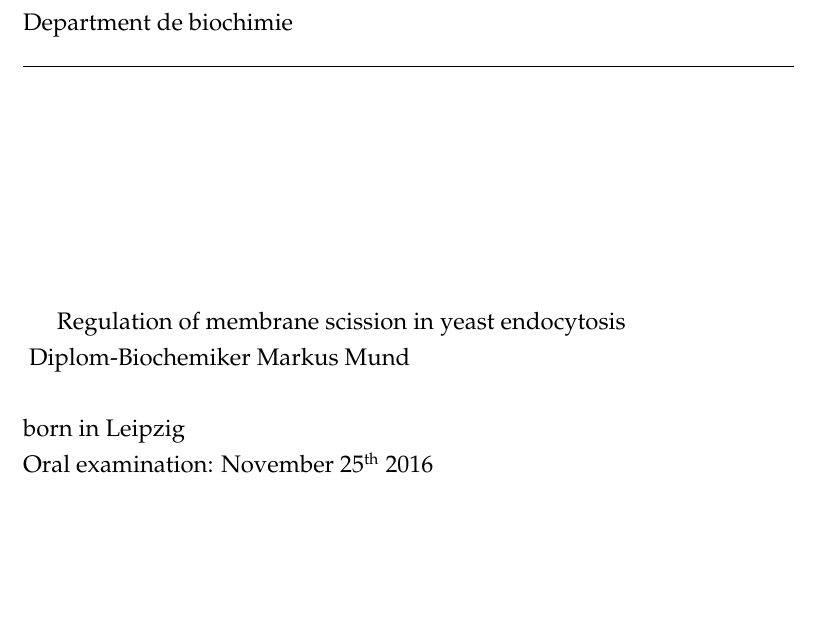
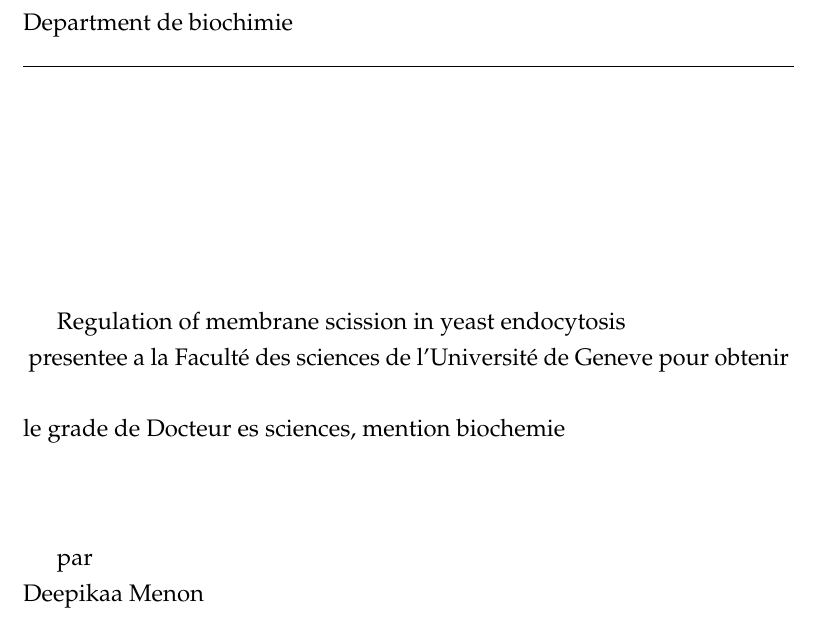
Before and after one commit to deepikaamenon/thesis_2021, a LaTeX thesis (main.tex): part of page 1 of 27, cut so that both start at the same text, the shorter picture padded with empty space. Compiled offline with pdfLaTeX.

Commit message:
txs auto checkin

```diff
--- a/main.tex
+++ b/main.tex
@@ -153,9 +153,13 @@ Department de biochimie\\
 \vspace*{4cm}
 Regulation of membrane scission in yeast endocytosis \\
 \vspace{\baselineskip}
-Diplom-Biochemiker Markus Mund\\
-born in Leipzig\\
-Oral examination: November 25\textsuperscript{th} 2016}
+presentee a la Facult\'e des sciences de l'Universit\'e de Geneve\
+pour obtenir le grade de Docteur es sciences, mention biochemie\\
+%Oral examination: November 25\textsuperscript{th} 2016}
+
+\vspace*{1cm}
+par\\
+Deepikaa Menon
 
 %\end{center}
 \afterpage{\blankpage}
```
